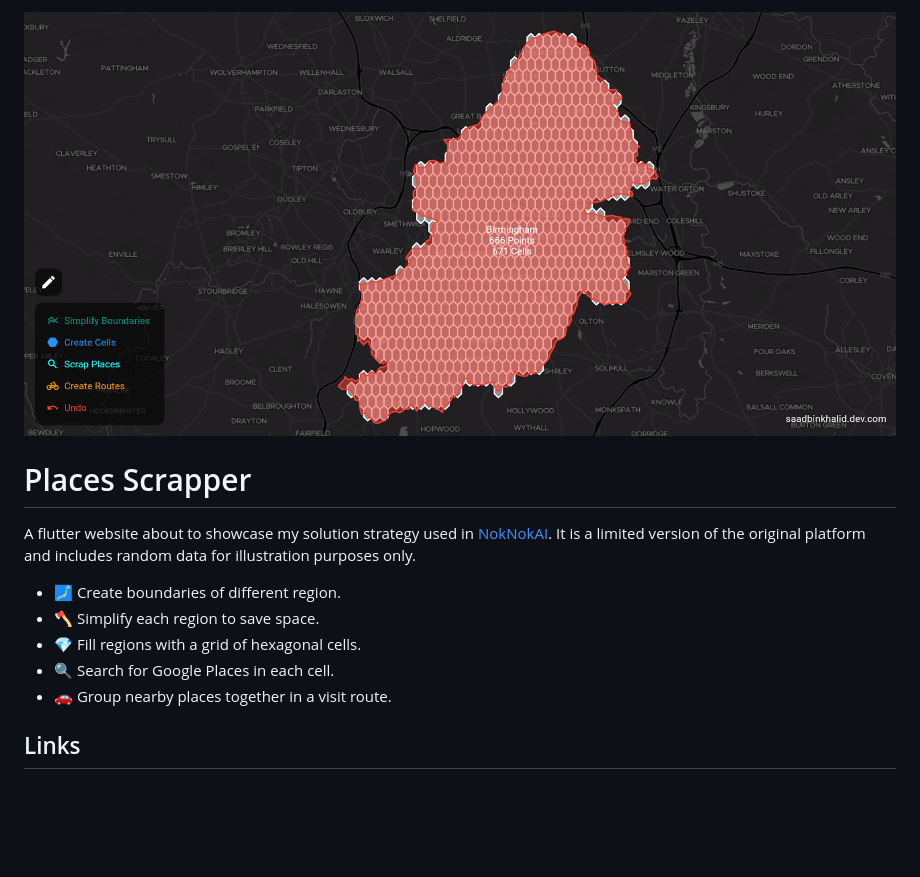
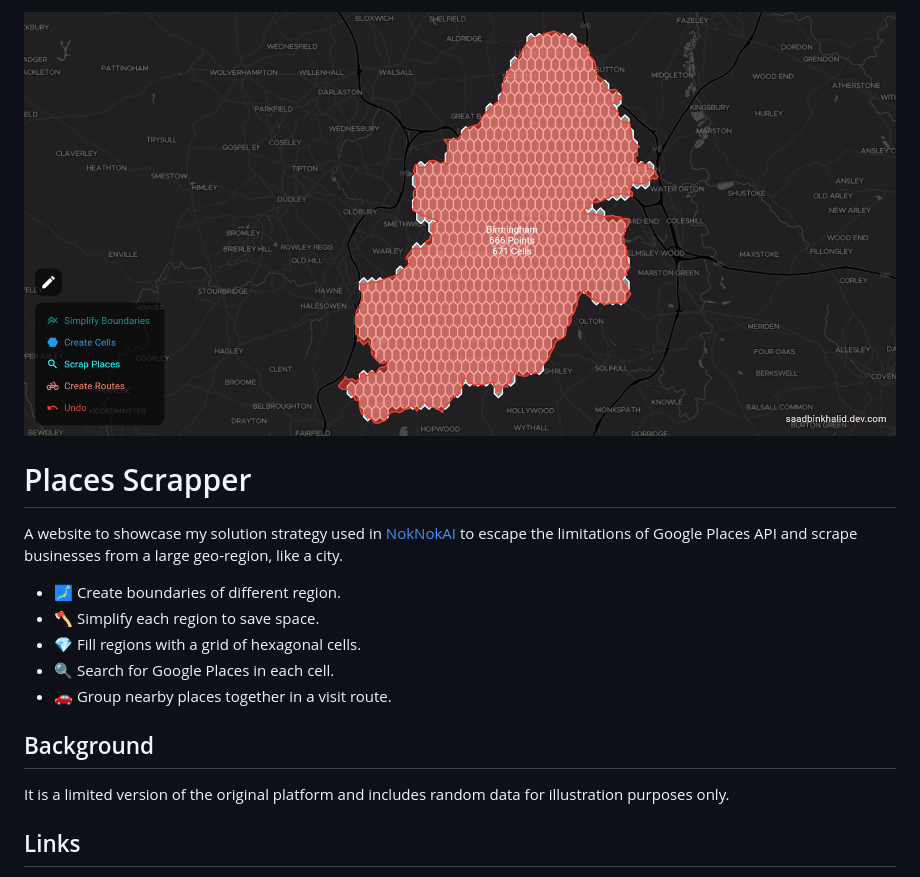
Before and after one commit to saad0510/places_scrapper, a Markdown page: README.md, the part around the change. Drawn GitHub-style; pictures changed too: doc/cover.png; blank space fills up the shorter version.

```diff
--- a/README.md
+++ b/README.md
@@ -2,13 +2,17 @@
 
 # Places Scrapper
 
-A flutter website about to showcase my solution strategy used in [NokNokAI](https://noknokai.com). It is a limited version of the original platform and includes random data for illustration purposes only.
+A website to showcase my solution strategy used in [NokNokAI](https://noknokai.com) to escape the limitations of Google Places API and scrape businesses from a large geo-region, like a city.
 
 - 🗾 Create boundaries of different region.
 - 🪓 Simplify each region to save space.
 - 💎 Fill regions with a grid of hexagonal cells.
 - 🔍 Search for Google Places in each cell.
 - 🚗 Group nearby places together in a visit route.
+
+## Background
+
+It is a limited version of the original platform and includes random data for illustration purposes only.
 
 ## Links
 
```
